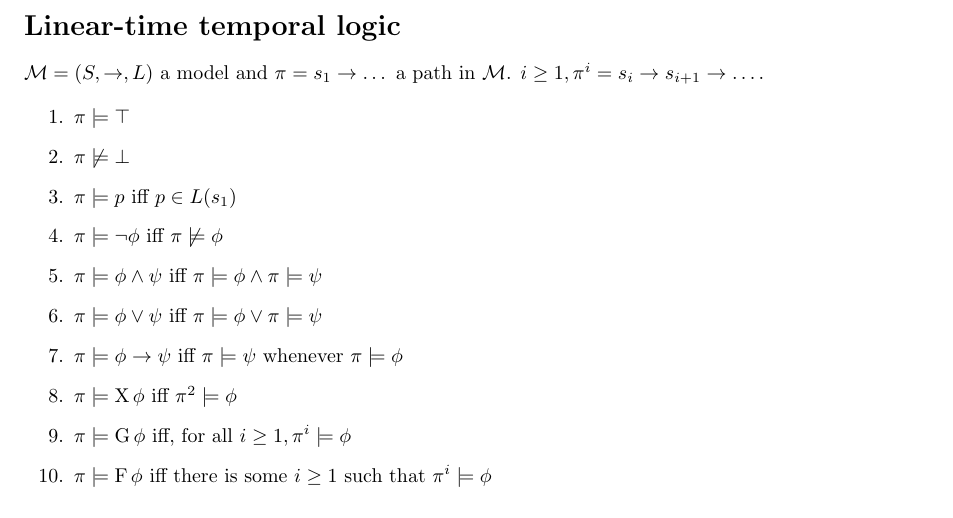
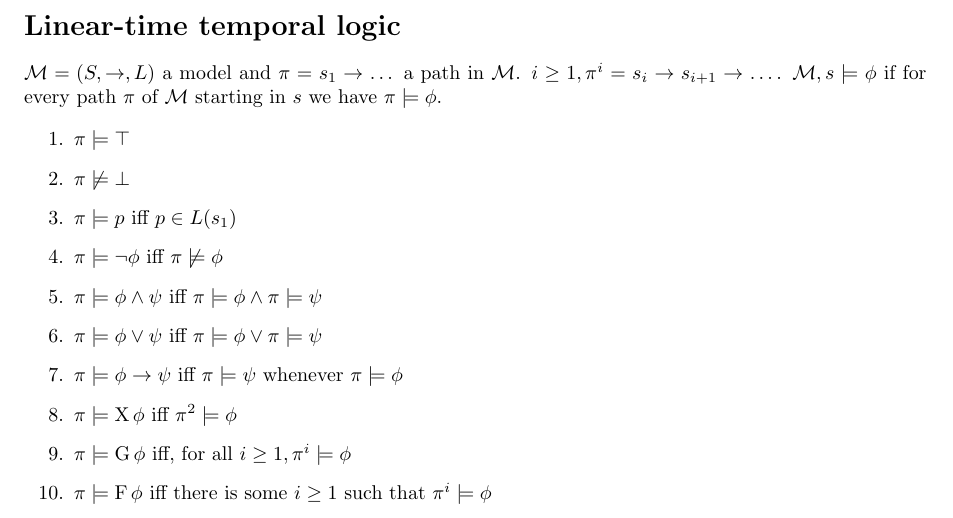
Before and after one commit to adamse/nd-predicatelogic, a LaTeX document (nd.tex): part of page 2 of 2, cut so that both start at the same text. The pictures show the PDF file nd.pdf that the author committed with the source.

Commit message:
Add semantics of LTL

```diff
--- a/nd.tex
+++ b/nd.tex
@@ -98,7 +98,7 @@
 
 \section*{Linear-time temporal logic}
 
-$\model = (S, \to, L)$ a model and $\pi = s_1 \to \dots$ a path in \model. $i≥1, \pi^i = s_i \to s_{i+1} \to \dots$.
+$\model = (S, \to, L)$ a model and $\pi = s_1 \to \dots$ a path in \model. $i≥1, \pi^i = s_i \to s_{i+1} \to \dots$. $\model, s \models \phi$ if for every path $\pi$ of \model\ starting in $s$ we have $\pi \models \phi$.
 
 \renewcommand{\iff}{\ensuremath{\text{ iff }}}
 
```
Also changed, not shown: nd.pdf.
